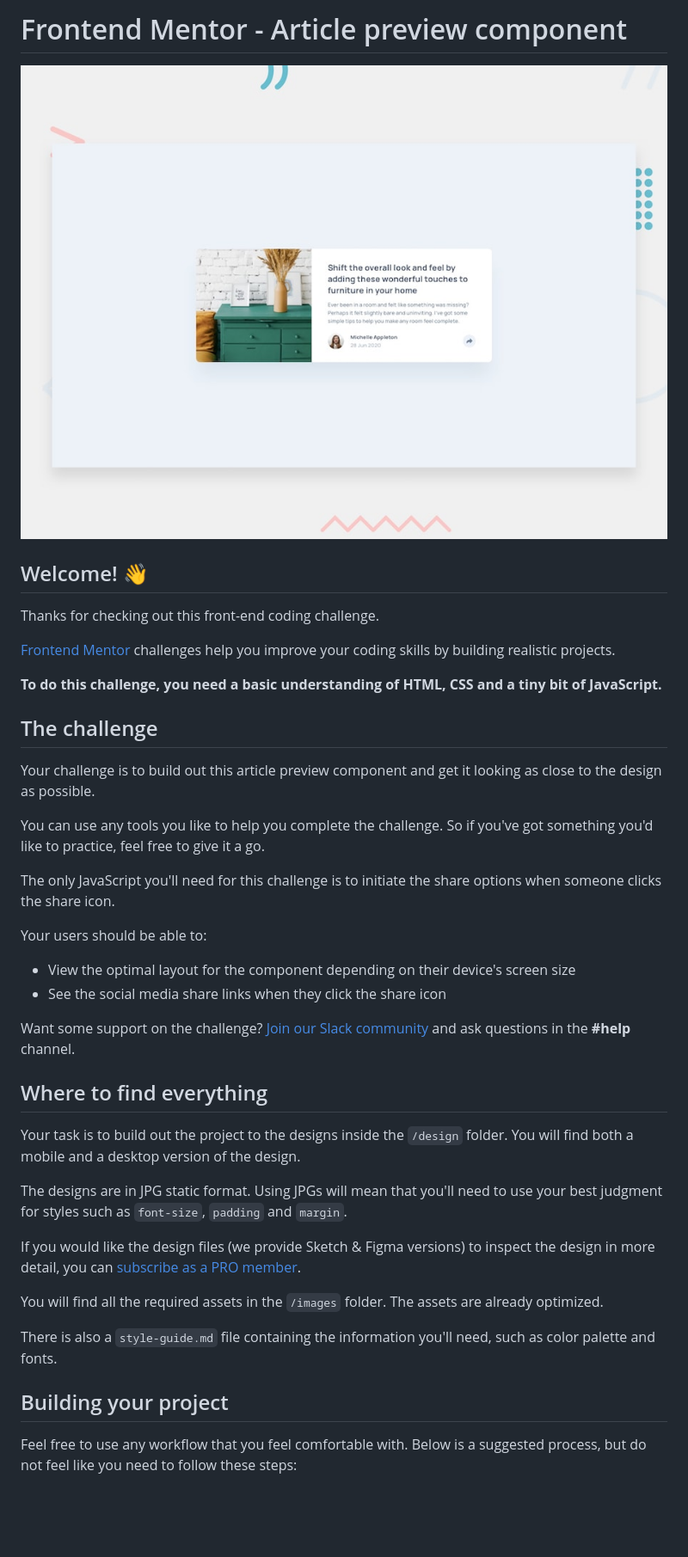
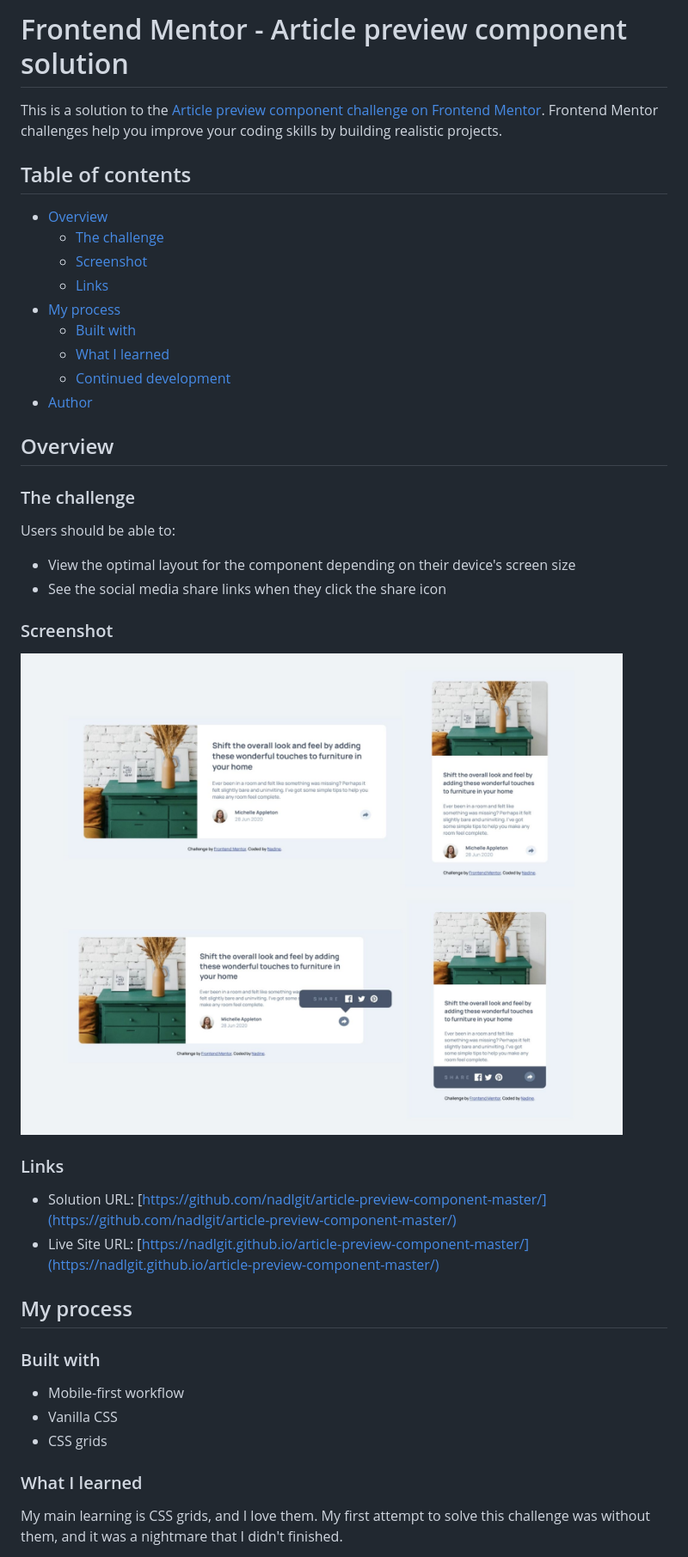
Before and after one commit to nadlgit/article-preview-component-master, a Markdown page: README.md, the part around the change printed below. Shown: that part at 86% size. Drawn GitHub-style; pictures changed too: screenshot.jpg (added); blank space fills up the shorter version.

```diff
--- a/README.md
+++ b/README.md
@@ -1,43 +1,46 @@
-# Frontend Mentor - Article preview component
+# Frontend Mentor - Article preview component solution
 
-![Design preview for the Article preview component coding challenge](./design/desktop-preview.jpg)
+This is a solution to the [Article preview component challenge on Frontend Mentor](https://www.frontendmentor.io/challenges/article-preview-component-dYBN_pYFT). Frontend Mentor challenges help you improve your coding skills by building realistic projects.
 
-## Welcome! 👋
+## Table of contents
 
-Thanks for checking out this front-end coding challenge.
+- [Overview](#overview)
+  - [The challenge](#the-challenge)
+  - [Screenshot](#screenshot)
+  - [Links](#links)
+- [My process](#my-process)
+  - [Built with](#built-with)
+  - [What I learned](#what-i-learned)
+  - [Continued development](#continued-development)
+- [Author](#author)
 
-[Frontend Mentor](https://www.frontendmentor.io) challenges help you improve your coding skills by building realistic projects.
+## Overview
 
-**To do this challenge, you need a basic understanding of HTML, CSS and a tiny bit of JavaScript.**
+### The challenge
 
-## The challenge
-
-Your challenge is to build out this article preview component and get it looking as close to the design as possible.
-
-You can use any tools you like to help you complete the challenge. So if you've got something you'd like to practice, feel free to give it a go.
-
-The only JavaScript you'll need for this challenge is to initiate the share options when someone clicks the share icon.
-
-Your users should be able to:
+Users should be able to:
 
 - View the optimal layout for the component depending on their device's screen size
 - See the social media share links when they click the share icon
 
-Want some support on the challenge? [Join our Slack community](https://www.frontendmentor.io/slack) and ask questions in the **#help** channel.
+### Screenshot
 
-## Where to find everything
+![](./screenshot.jpg)
 
-Your task is to build out the project to the designs inside the `/design` folder. You will find both a mobile and a desktop version of the design.
+### Links
 
-The designs are in JPG static format. Using JPGs will mean that you'll need to use your best judgment for styles such as `font-size`, `padding` and `margin`.
+- Solution URL: [https://github.com/nadlgit/article-preview-component-master/](https://github.com/nadlgit/article-preview-component-master/)
+- Live Site URL: [https://nadlgit.github.io/article-preview-component-master/](https://nadlgit.github.io/article-preview-component-master/)
 
-If you would like the design files (we provide Sketch & Figma versions) to inspect the design in more detail, you can [subscribe as a PRO member](https://www.frontendmentor.io/pro).
+## My process
 
-You will find all the required assets in the `/images` folder. The assets are already optimized.
+### Built with
 
-There is also a `style-guide.md` file containing the information you'll need, such as color palette and fonts.
+- Mobile-first workflow
+- Vanilla CSS
+- CSS grids
 
-## Building your project
+### What I learned
 
-Feel free to use any workflow that you feel comfortable with. Below is a suggested process, but do not feel like you need to follow these steps:
+My main learning is CSS grids, and I love them. My first attempt to solve this challenge was without them, and it was a nightmare that I didn't finished.
 
```
Also changed, not shown: other parts of README.md (+9 -46 lines), README-template.md (deleted, +0 -111 lines), 1 other file.
